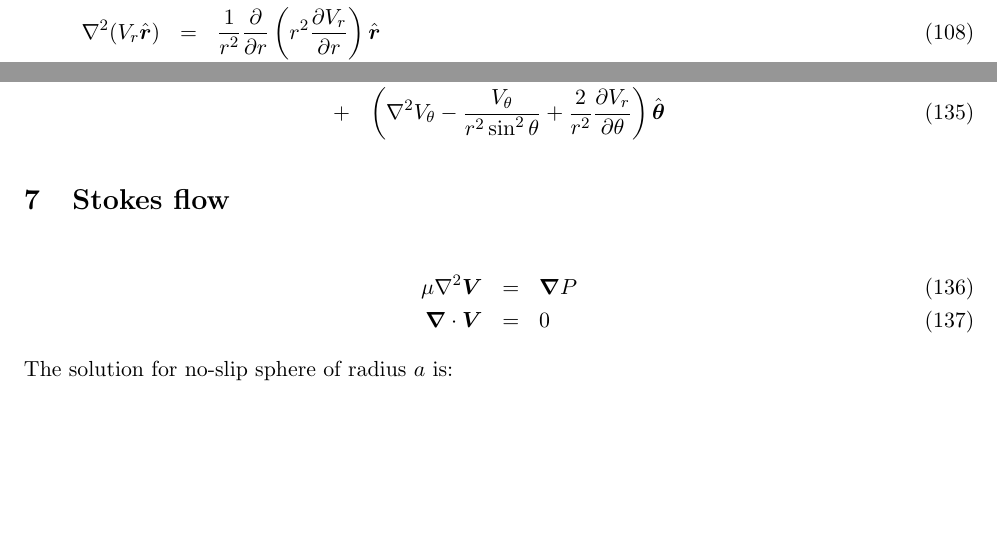
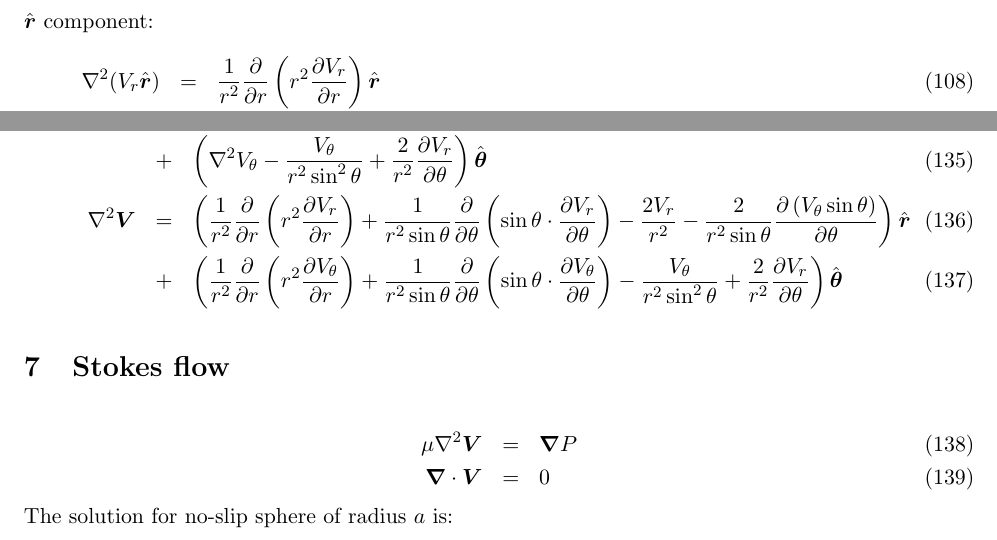
Before and after one commit to romanz/thesis, a LaTeX document (notes/notes.tex): two parts of pages 9 and 10 of 11, joined at a grey line, cut at the place of the change, the shorter picture padded with empty space. Compiled offline with pdfLaTeX.

```diff
--- a/notes/notes.tex
+++ b/notes/notes.tex
@@ -481,6 +481,13 @@
 \\
 &+&
 \left(\Laplacian V_\theta - \frac{V_\theta}{r^2 \sin^2\theta} + \frac{2}{r^2}\deriv{V_r}{\theta}\right) \bthetahat
+\\
+\Laplacian \bV &=& \left(
+\frac{1}{r^2}\deriv{}{r}\left( r^2 \deriv{V_r}{r} \right) + \frac{1}{r^2 \sin\theta} \deriv{}{\theta} \left( \sin\theta \cdot \deriv{V_r}{\theta}\right)
+ - \frac{2V_r}{r^2} - \frac{2}{r^2 \sin\theta} \deriv{\left(V_\theta \sin\theta \right)}{\theta}\right)\brhat \\
+&+& \left(
+\frac{1}{r^2}\deriv{}{r}\left( r^2 \deriv{V_\theta}{r} \right) + \frac{1}{r^2 \sin\theta} \deriv{}{\theta} \left( \sin\theta \cdot \deriv{V_\theta}{\theta}\right)
+ - \frac{V_\theta}{r^2 \sin^2\theta} + \frac{2}{r^2}\deriv{V_r}{\theta}\right) \bthetahat
 \end{eqnarray}
 \section{Stokes flow}
 \begin{eqnarray}
```
Also changed, not shown: notes/notes.tex (2 more changed lines), 2 other files.
